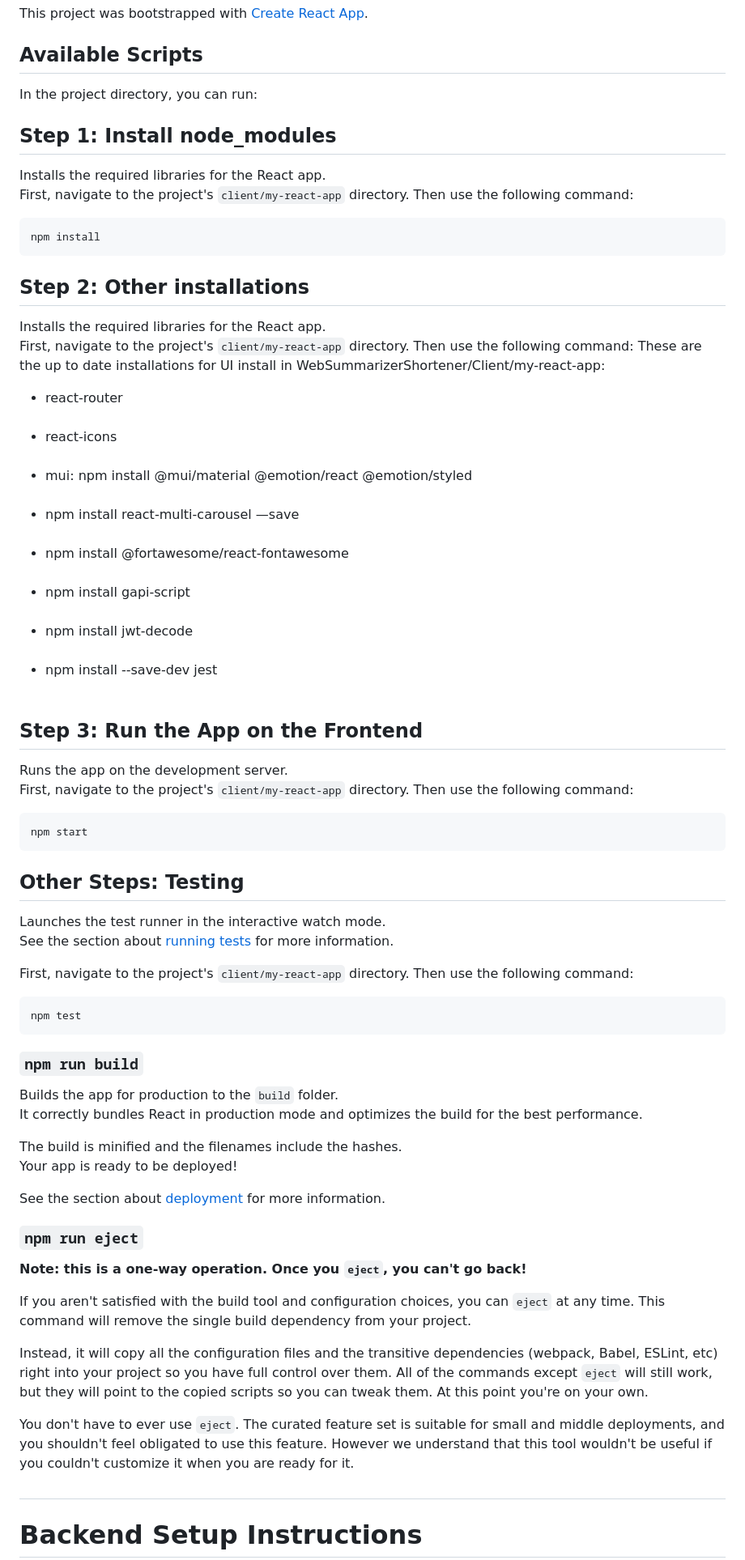
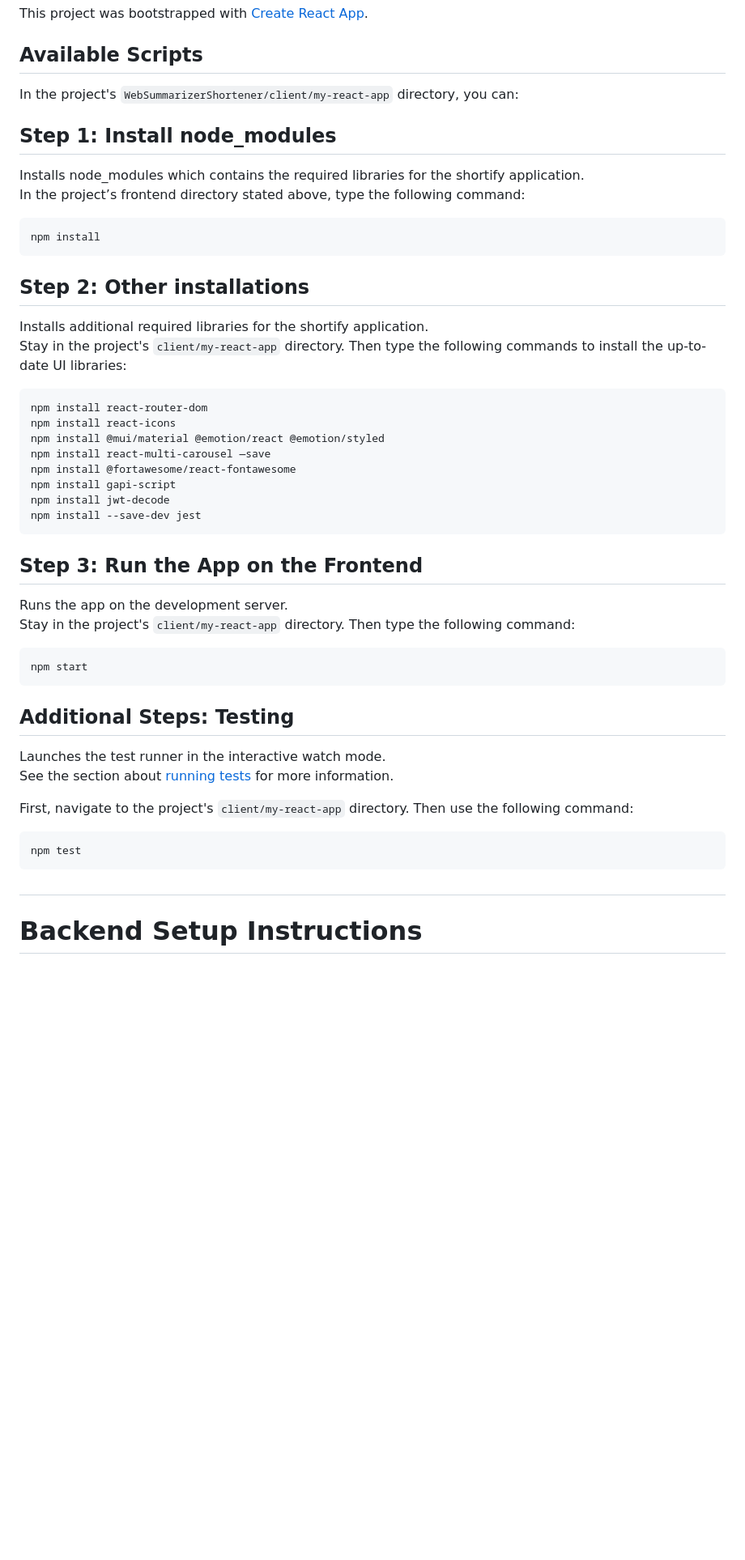
Before and after one commit to Attested-paper51/COSC-4P02-Web-Summarizer, a Markdown page: README.md, the part around the change. Shown: that part at 81% size. Drawn GitHub-style; blank space fills up the shorter version.

````diff
--- a/README.md
+++ b/README.md
@@ -29,42 +29,40 @@ This project was bootstrapped with [Create React App](https://github.com/faceboo
 
 ## Available Scripts
 
-In the project directory, you can run:
+In the project's `WebSummarizerShortener/client/my-react-app` directory, you can:
 
 ## Step 1: Install node_modules
 
-Installs the required libraries for the React app.\
-First, navigate to the project's `client/my-react-app` directory. Then use the following command:
+Installs node_modules which contains the required libraries for the shortify application.\
+In the project’s frontend directory stated above, type the following command:
 ```bash
 npm install
 ```
 
 ## Step 2: Other installations
 
-Installs the required libraries for the React app.\
-First, navigate to the project's `client/my-react-app` directory. Then use the following command:
-These are the up to date installations for UI
-install in WebSummarizerShortener/Client/my-react-app:
-<ul>
-<li>react-router </li><br>
-<li>react-icons </li><br>
-<li>mui: npm install @mui/material @emotion/react @emotion/styled </li><br>
-<li>npm install react-multi-carousel —save </li><br>
-<li>npm install @fortawesome/react-fontawesome </li><br>
-<li>npm install gapi-script </li><br>
-<li>npm install jwt-decode </li><br>
-<li>npm install --save-dev jest </li><br>
-</ul>
+Installs additional required libraries for the shortify application.\
+Stay in the project's `client/my-react-app` directory. Then type the following commands to install the up-to-date UI libraries:
+```bash
+npm install react-router-dom
+npm install react-icons
+npm install @mui/material @emotion/react @emotion/styled
+npm install react-multi-carousel —save
+npm install @fortawesome/react-fontawesome
+npm install gapi-script
+npm install jwt-decode
+npm install --save-dev jest
+```
 
 ## Step 3: Run the App on the Frontend
 
 Runs the app on the development server.\
-First, navigate to the project's `client/my-react-app` directory. Then use the following command:
+Stay in the project's  `client/my-react-app` directory. Then type the following command:
 ```bash
 npm start
 ```
 
-## Other Steps: Testing
+## Additional Steps: Testing
 
 Launches the test runner in the interactive watch mode.\
 See the section about [running tests](https://facebook.github.io/create-react-app/docs/running-tests) for more information.
@@ -73,26 +71,6 @@ First, navigate to the project's `client/my-react-app` directory. Then use the f
 ```bash
 npm test
 ```
-
-### `npm run build`
-
-Builds the app for production to the `build` folder.\
-It correctly bundles React in production mode and optimizes the build for the best performance.
-
-The build is minified and the filenames include the hashes.\
-Your app is ready to be deployed!
-
-See the section about [deployment](https://facebook.github.io/create-react-app/docs/deployment) for more information.
-
-### `npm run eject`
-
-**Note: this is a one-way operation. Once you `eject`, you can't go back!**
-
-If you aren't satisfied with the build tool and configuration choices, you can `eject` at any time. This command will remove the single build dependency from your project.
-
-Instead, it will copy all the configuration files and the transitive dependencies (webpack, Babel, ESLint, etc) right into your project so you have full control over them. All of the commands except `eject` will still work, but they will point to the copied scripts so you can tweak them. At this point you're on your own.
-
-You don't have to ever use `eject`. The curated feature set is suitable for small and middle deployments, and you shouldn't feel obligated to use this feature. However we understand that this tool wouldn't be useful if you couldn't customize it when you are ready for it.
 
 ##
 
````
